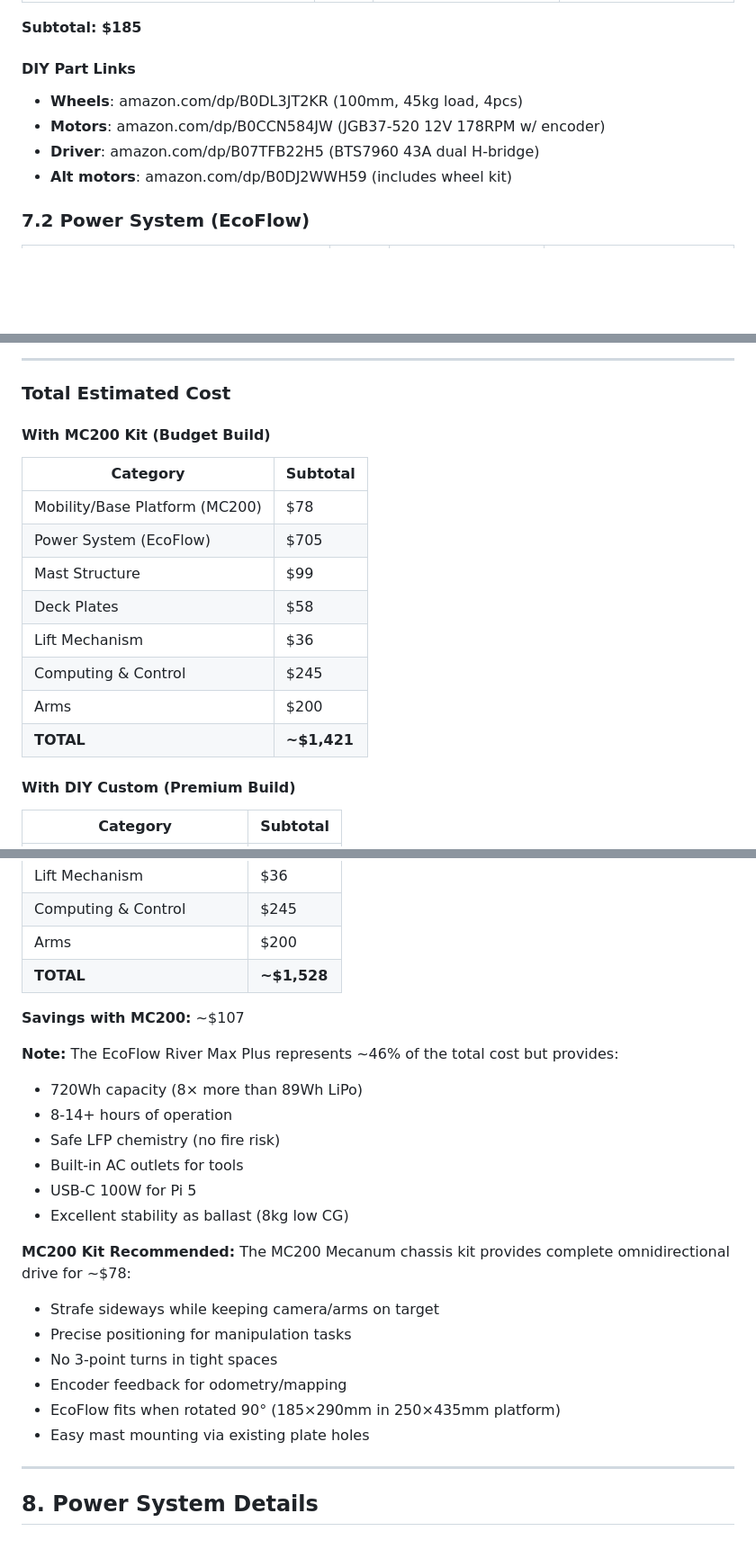
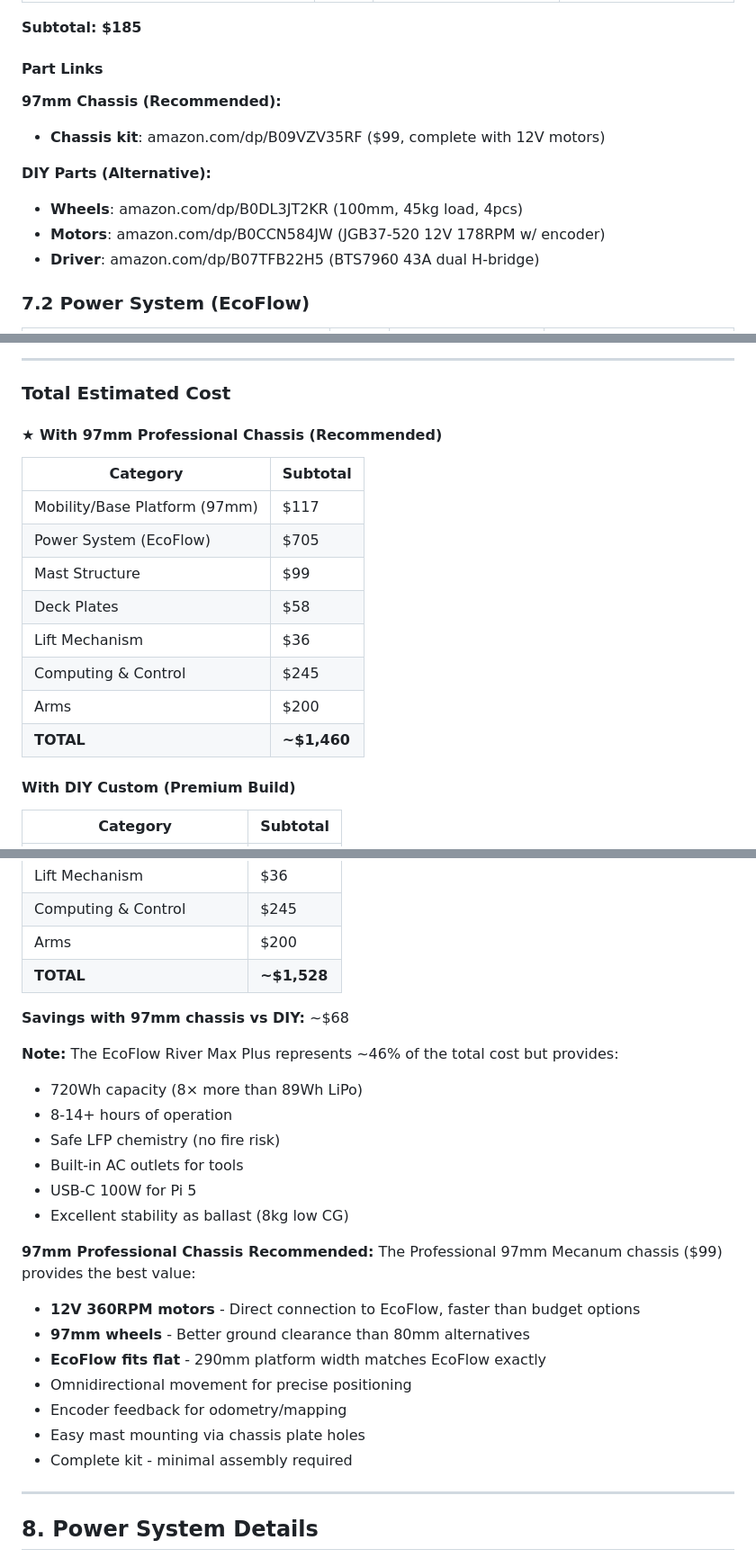
Before and after one commit to continuonai/continuon-clients, a Markdown page: docs/mechanical-design/v-slot-mast-design.md, 3 parts joined by grey strips. Shown at 90% size. GitHub-like rendering; blank space fills up the shorter version.

```diff
--- a/docs/mechanical-design/v-slot-mast-design.md
+++ b/docs/mechanical-design/v-slot-mast-design.md
@@ -453,12 +468,15 @@ Kit includes: 80mm Mecanum wheels (4), TT encoder motors (4), metal chassis plat
 
 **Subtotal: $185**
 
-#### DIY Part Links
+#### Part Links
 
+**97mm Chassis (Recommended):**
+- **Chassis kit**: amazon.com/dp/B09VZV35RF ($99, complete with 12V motors)
+
+**DIY Parts (Alternative):**
 - **Wheels**: amazon.com/dp/B0DL3JT2KR (100mm, 45kg load, 4pcs)
 - **Motors**: amazon.com/dp/B0CCN584JW (JGB37-520 12V 178RPM w/ encoder)
 - **Driver**: amazon.com/dp/B07TFB22H5 (BTS7960 43A dual H-bridge)
-- **Alt motors**: amazon.com/dp/B0DJ2WWH59 (includes wheel kit)
 
 ### 7.2 Power System (EcoFlow)
 
@@ -533,18 +551,18 @@ Kit includes: 80mm Mecanum wheels (4), TT encoder motors (4), metal chassis plat
 
 ### Total Estimated Cost
 
-#### With MC200 Kit (Budget Build)
+#### ★ With 97mm Professional Chassis (Recommended)
 
 | Category | Subtotal |
 |----------|----------|
-| Mobility/Base Platform (MC200) | $78 |
+| Mobility/Base Platform (97mm) | $117 |
 | Power System (EcoFlow) | $705 |
 | Mast Structure | $99 |
 | Deck Plates | $58 |
 | Lift Mechanism | $36 |
 | Computing & Control | $245 |
 | Arms | $200 |
-| **TOTAL** | **~$1,421** |
+| **TOTAL** | **~$1,460** |
 
 #### With DIY Custom (Premium Build)
 
@@ -559,7 +577,7 @@ Kit includes: 80mm Mecanum wheels (4), TT encoder motors (4), metal chassis plat
 | Arms | $200 |
 | **TOTAL** | **~$1,528** |
 
-**Savings with MC200:** ~$107
+**Savings with 97mm chassis vs DIY:** ~$68
 
 **Note:** The EcoFlow River Max Plus represents ~46% of the total cost but provides:
 - 720Wh capacity (8× more than 89Wh LiPo)
@@ -569,13 +587,14 @@ Kit includes: 80mm Mecanum wheels (4), TT encoder motors (4), metal chassis plat
 - USB-C 100W for Pi 5
 - Excellent stability as ballast (8kg low CG)
 
-**MC200 Kit Recommended:** The MC200 Mecanum chassis kit provides complete omnidirectional drive for ~$78:
-- Strafe sideways while keeping camera/arms on target
-- Precise positioning for manipulation tasks
-- No 3-point turns in tight spaces
+**97mm Professional Chassis Recommended:** The Professional 97mm Mecanum chassis ($99) provides the best value:
+- **12V 360RPM motors** - Direct connection to EcoFlow, faster than budget options
+- **97mm wheels** - Better ground clearance than 80mm alternatives
+- **EcoFlow fits flat** - 290mm platform width matches EcoFlow exactly
+- Omnidirectional movement for precise positioning
 - Encoder feedback for odometry/mapping
-- EcoFlow fits when rotated 90° (185×290mm in 250×435mm platform)
-- Easy mast mounting via existing plate holes
+- Easy mast mounting via chassis plate holes
+- Complete kit - minimal assembly required
 
 ---
 
```
Also changed, not shown: other parts of docs/mechanical-design/v-slot-mast-design.md (+79 -64 lines).
